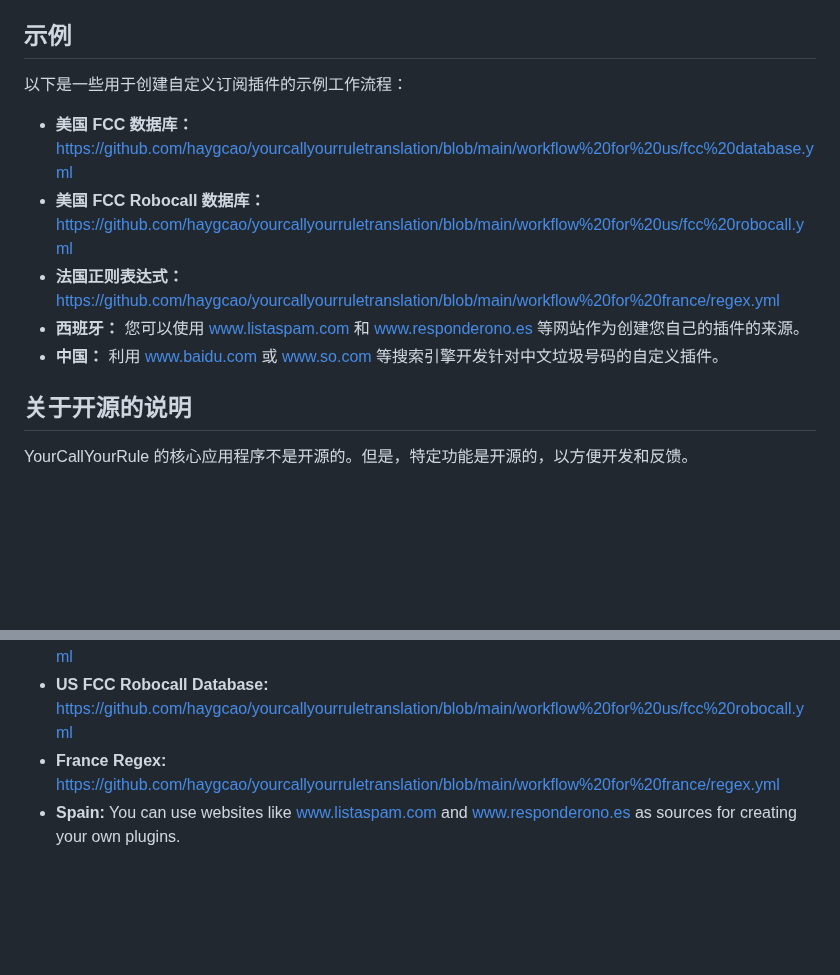
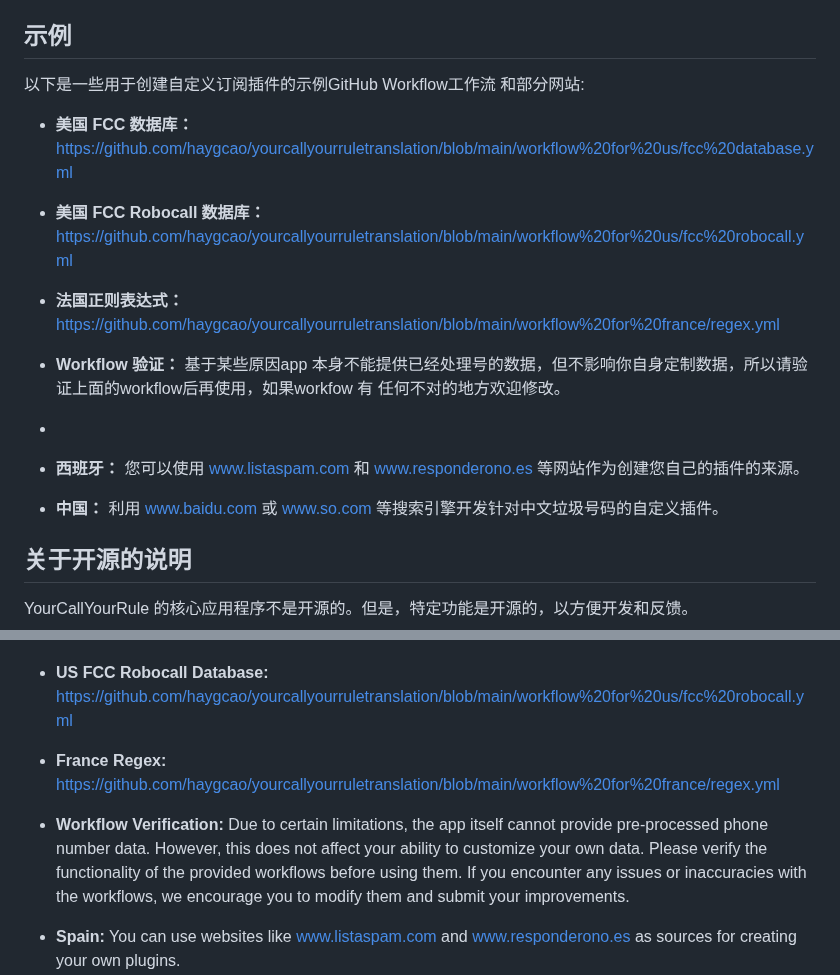
Before and after one commit to haygcao/yourcallyourruletranslation, a Markdown page: README.md, 2 parts joined by grey strips. Rendered like a GitHub page; blank space fills up the shorter version.

```diff
--- a/README.md
+++ b/README.md
@@ -44,13 +44,18 @@ YourCallYourRule 通过自定义插件进行扩展。您可以利用这些插件
 
 ## 示例
 
-以下是一些用于创建自定义订阅插件的示例工作流程：
+以下是一些用于创建自定义订阅插件的示例GitHub Workflow工作流 和部分网站:
 
 * **美国 FCC 数据库：** [https://github.com/haygcao/yourcallyourruletranslation/blob/main/workflow%20for%20us/fcc%20database.yml](https://github.com/haygcao/yourcallyourruletranslation/blob/main/workflow%20for%20us/fcc%20database.yml)
 * **美国 FCC Robocall 数据库：** [https://github.com/haygcao/yourcallyourruletranslation/blob/main/workflow%20for%20us/fcc%20robocall.yml](https://github.com/haygcao/yourcallyourruletranslation/blob/main/workflow%20for%20us/fcc%20robocall.yml)
 * **法国正则表达式：** [https://github.com/haygcao/yourcallyourruletranslation/blob/main/workflow%20for%20france/regex.yml](https://github.com/haygcao/yourcallyourruletranslation/blob/main/workflow%20for%20france/regex.yml)
+
+* **Workflow 验证：**  基于某些原因app 本身不能提供已经处理号的数据，但不影响你自身定制数据，所以请验证上面的workflow后再使用，如果workfow 有 任何不对的地方欢迎修改。
+*
 * **西班牙：** 您可以使用 [www.listaspam.com](https://www.listaspam.com/) 和 [www.responderono.es](https://www.responderono.es/) 等网站作为创建您自己的插件的来源。
 * **中国：** 利用 [www.baidu.com](https://www.baidu.com) 或 [www.so.com](https://www.so.com) 等搜索引擎开发针对中文垃圾号码的自定义插件。
+
+
 
 ## 关于开源的说明
 
@@ -119,6 +124,9 @@ For inspiration, check out these example workflows for creating custom subscript
 * **US FCC Database:** [https://github.com/haygcao/yourcallyourruletranslation/blob/main/workflow%20for%20us/fcc%20database.yml](https://github.com/haygcao/yourcallyourruletranslation/blob/main/workflow%20for%20us/fcc%20database.yml)
 * **US FCC Robocall Database:** [https://github.com/haygcao/yourcallyourruletranslation/blob/main/workflow%20for%20us/fcc%20robocall.yml](https://github.com/haygcao/yourcallyourruletranslation/blob/main/workflow%20for%20us/fcc%20robocall.yml)
 * **France Regex:** [https://github.com/haygcao/yourcallyourruletranslation/blob/main/workflow%20for%20france/regex.yml](https://github.com/haygcao/yourcallyourruletranslation/blob/main/workflow%20for%20france/regex.yml)
+
+* **Workflow Verification:** Due to certain limitations, the app itself cannot provide pre-processed phone number data. However, this does not affect your ability to customize your own data. Please verify the functionality of the provided workflows before using them. If you encounter any issues or inaccuracies with the workflows, we encourage you to modify them and submit your improvements.
+
 * **Spain:** You can use websites like [www.listaspam.com](https://www.listaspam.com/) and [www.responderono.es](https://www.responderono.es/) as sources for creating your own plugins.
 * **China:** Utilize search engines like [www.baidu.com](https://www.baidu.com) or [www.so.com](https://www.so.com) to develop custom plugins for Chinese spam numbers.
 
```
